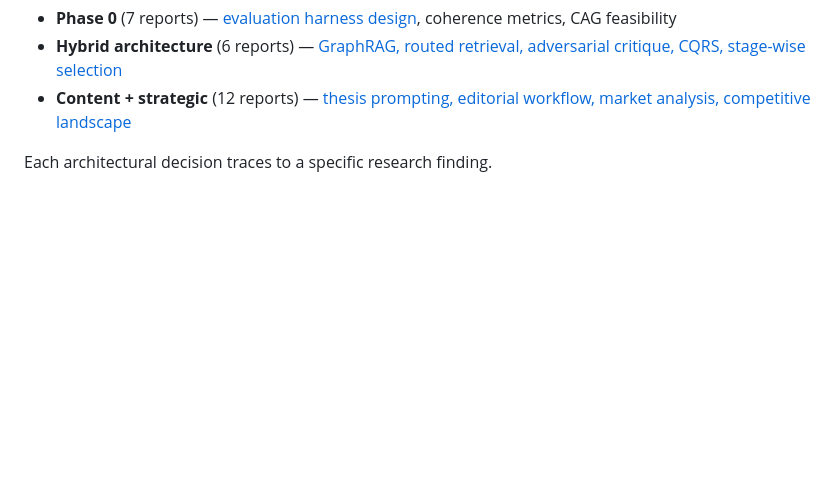
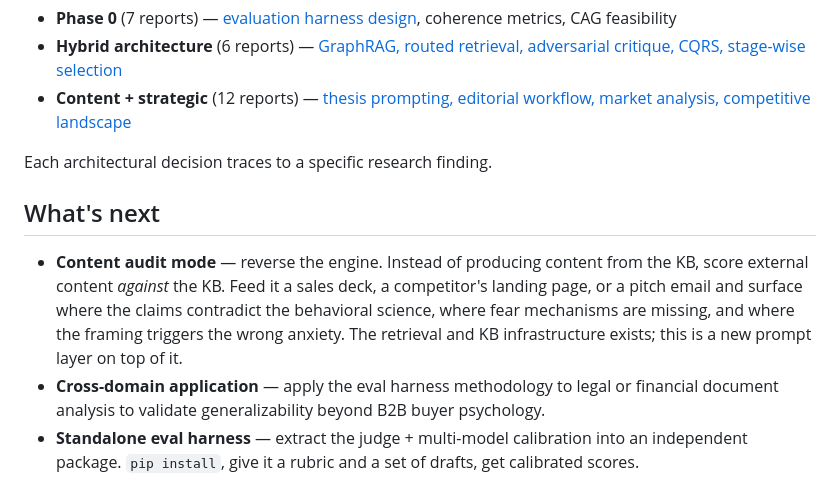
Before and after one commit to tjkuhns/explodable, a Markdown page: README.md, the part around the change. Drawn GitHub-style; blank space fills up the shorter version.

Commit message:
README: add product roadmap section
Three planned directions showing product thinking:
- Content audit mode (reverse the engine — score external content
  against the KB for psychological gap analysis)
- Cross-domain application (legal/financial generalizability)
- Standalone eval harness (pip-installable package)

Per Opus 4.7: a roadmap signals product thinking, not just
engineering. A hiring manager sees someone who thinks about
where things go next.

Co-Authored-By: Claude Opus 4.6 (1M context) <noreply@anthropic.com>

```diff
--- a/README.md
+++ b/README.md
@@ -129,3 +129,9 @@ python scripts/check_export_gate.py drafts/
 - **Content + strategic** (12 reports) — [thesis prompting, editorial workflow, market analysis, competitive landscape](docs/research/content_reports/)
 
 Each architectural decision traces to a specific research finding.
+
+## What's next
+
+- **Content audit mode** — reverse the engine. Instead of producing content from the KB, score external content *against* the KB. Feed it a sales deck, a competitor's landing page, or a pitch email and surface where the claims contradict the behavioral science, where fear mechanisms are missing, and where the framing triggers the wrong anxiety. The retrieval and KB infrastructure exists; this is a new prompt layer on top of it.
+- **Cross-domain application** — apply the eval harness methodology to legal or financial document analysis to validate generalizability beyond B2B buyer psychology.
+- **Standalone eval harness** — extract the judge + multi-model calibration into an independent package. `pip install`, give it a rubric and a set of drafts, get calibrated scores.
```
